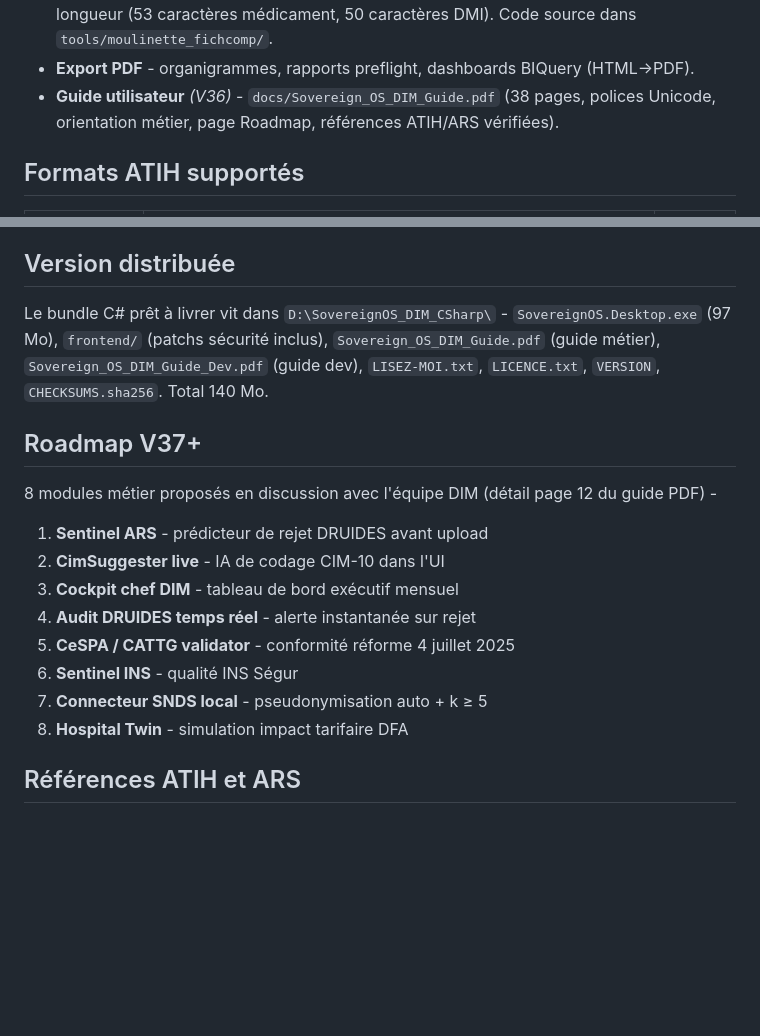
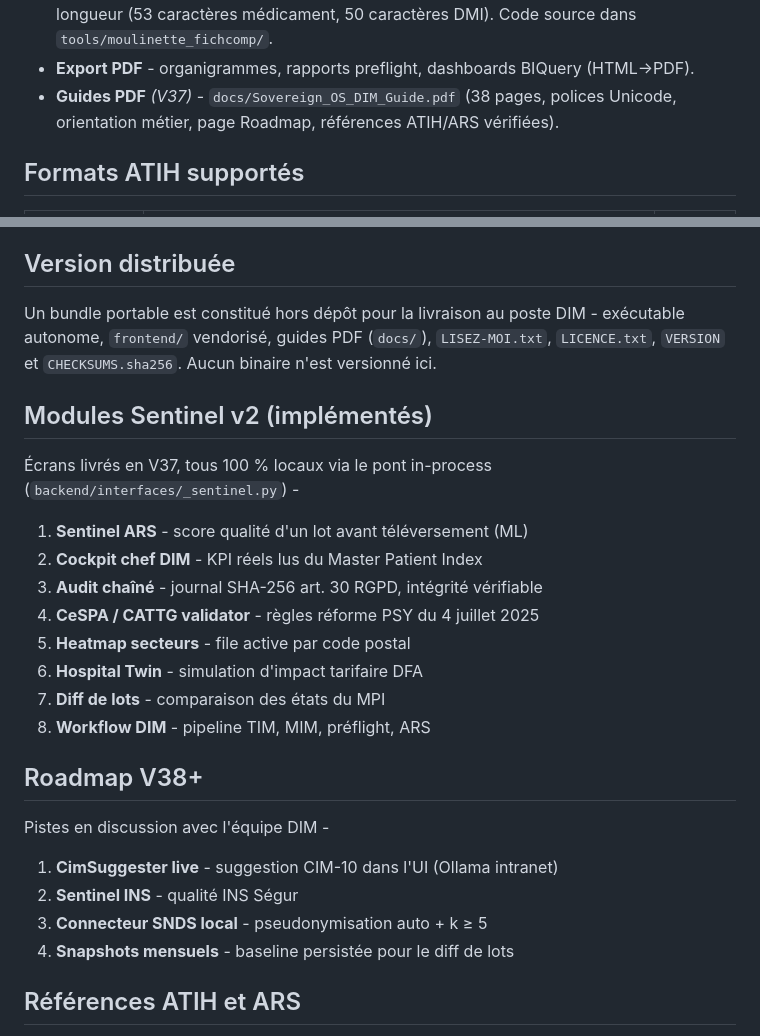
Before and after one commit to Adam-Blf/sovereign_os_dim, a Markdown page: README.md, 2 parts joined by grey strips. Drawn GitHub-style; blank space fills up the shorter version.

Commit message:
docs: sync README with implemented Sentinel modules, drop internal paths

```diff
--- a/README.md
+++ b/README.md
@@ -68,7 +68,7 @@ flowchart TB
 - **100% local, zéro réseau** - aucun serveur HTTP, aucune socket en écoute. Le frontend appelle Python via le pont in-process de pywebview (`window.pywebview.api`). Aucune surface de fuite de données.
 - **Moulinette FICHCOMP** *(V37)* - moulinette Excel vers fichier plat FICHCOMP/FICHDMI à largeur fixe (suppléments transports, médicaments, dispositifs médicaux). Nettoyage du classeur source, propagation des dates, génération du format ATIH puis contrôle de longueur (53 caractères médicament, 50 caractères DMI). Code source dans `tools/moulinette_fichcomp/`.
 - **Export PDF** - organigrammes, rapports preflight, dashboards BIQuery (HTML→PDF).
-- **Guide utilisateur** *(V36)* - `docs/Sovereign_OS_DIM_Guide.pdf` (38 pages, polices Unicode, orientation métier, page Roadmap, références ATIH/ARS vérifiées).
+- **Guides PDF** *(V37)* - `docs/Sovereign_OS_DIM_Guide.pdf` (38 pages, polices Unicode, orientation métier, page Roadmap, références ATIH/ARS vérifiées).
 
 ## Formats ATIH supportés
 
@@ -246,24 +246,32 @@ sovereign_os_dim/
 
 ## Version distribuée
 
-Le bundle C# prêt à livrer vit dans `D:\SovereignOS_DIM_CSharp\` -
-`SovereignOS.Desktop.exe` (97 Mo), `frontend/` (patchs sécurité inclus),
-`Sovereign_OS_DIM_Guide.pdf` (guide métier), `Sovereign_OS_DIM_Guide_Dev.pdf` (guide dev), `LISEZ-MOI.txt`,
-`LICENCE.txt`, `VERSION`, `CHECKSUMS.sha256`. Total 140 Mo.
+Un bundle portable est constitué hors dépôt pour la livraison au poste DIM -
+exécutable autonome, `frontend/` vendorisé, guides PDF (`docs/`), `LISEZ-MOI.txt`,
+`LICENCE.txt`, `VERSION` et `CHECKSUMS.sha256`. Aucun binaire n'est versionné ici.
 
-## Roadmap V37+
+## Modules Sentinel v2 (implémentés)
 
-8 modules métier proposés en discussion avec l'équipe DIM (détail page 12
-du guide PDF) -
+Écrans livrés en V37, tous 100 % locaux via le pont in-process
+(`backend/interfaces/_sentinel.py`) -
 
-1. **Sentinel ARS** - prédicteur de rejet DRUIDES avant upload
-2. **CimSuggester live** - IA de codage CIM-10 dans l'UI
-3. **Cockpit chef DIM** - tableau de bord exécutif mensuel
-4. **Audit DRUIDES temps réel** - alerte instantanée sur rejet
-5. **CeSPA / CATTG validator** - conformité réforme 4 juillet 2025
-6. **Sentinel INS** - qualité INS Ségur
-7. **Connecteur SNDS local** - pseudonymisation auto + k ≥ 5
-8. **Hospital Twin** - simulation impact tarifaire DFA
+1. **Sentinel ARS** - score qualité d'un lot avant téléversement (ML)
+2. **Cockpit chef DIM** - KPI réels lus du Master Patient Index
+3. **Audit chaîné** - journal SHA-256 art. 30 RGPD, intégrité vérifiable
+4. **CeSPA / CATTG validator** - règles réforme PSY du 4 juillet 2025
+5. **Heatmap secteurs** - file active par code postal
+6. **Hospital Twin** - simulation d'impact tarifaire DFA
+7. **Diff de lots** - comparaison des états du MPI
+8. **Workflow DIM** - pipeline TIM, MIM, préflight, ARS
+
+## Roadmap V38+
+
+Pistes en discussion avec l'équipe DIM -
+
+1. **CimSuggester live** - suggestion CIM-10 dans l'UI (Ollama intranet)
+2. **Sentinel INS** - qualité INS Ségur
+3. **Connecteur SNDS local** - pseudonymisation auto + k ≥ 5
+4. **Snapshots mensuels** - baseline persistée pour le diff de lots
 
 ## Références ATIH et ARS
 
```
